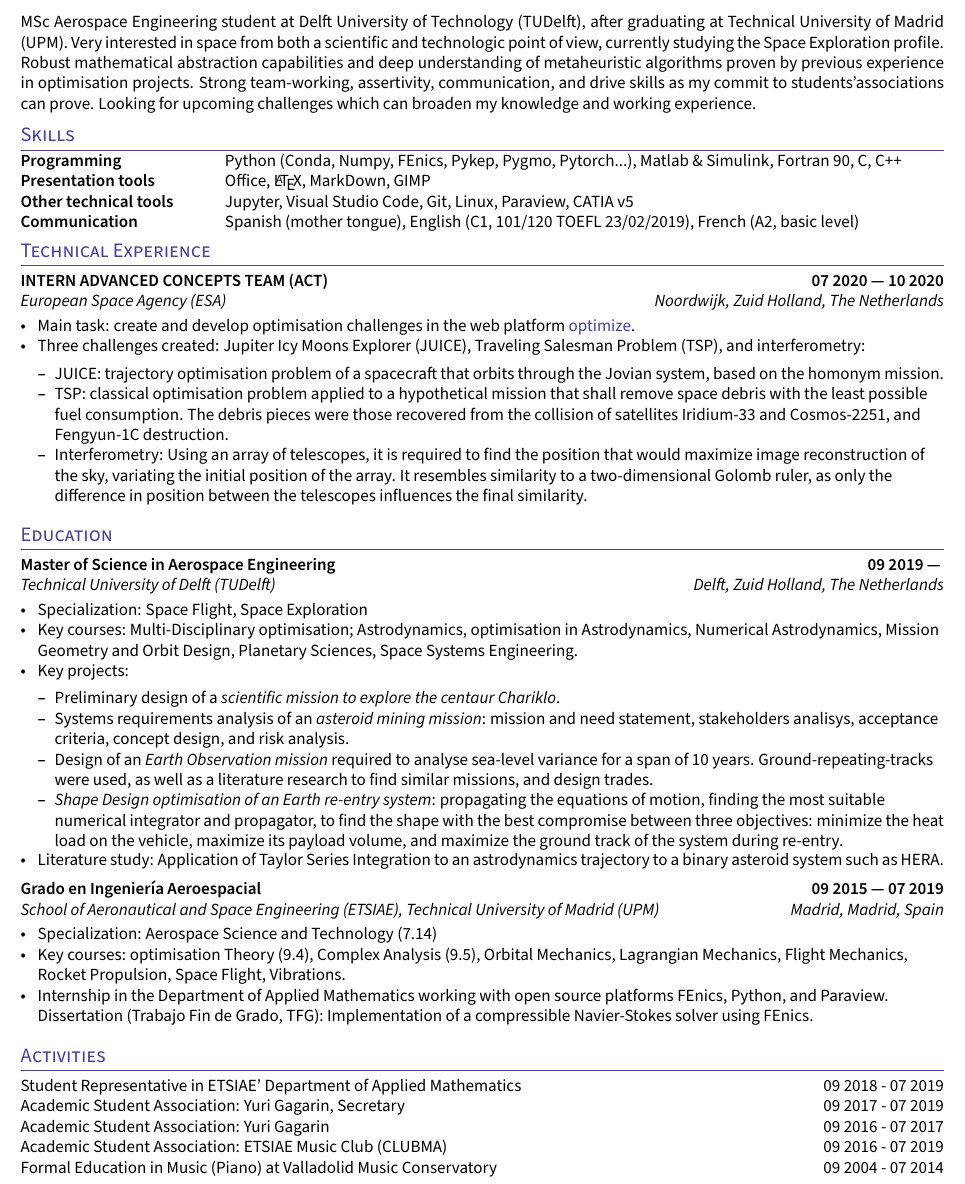
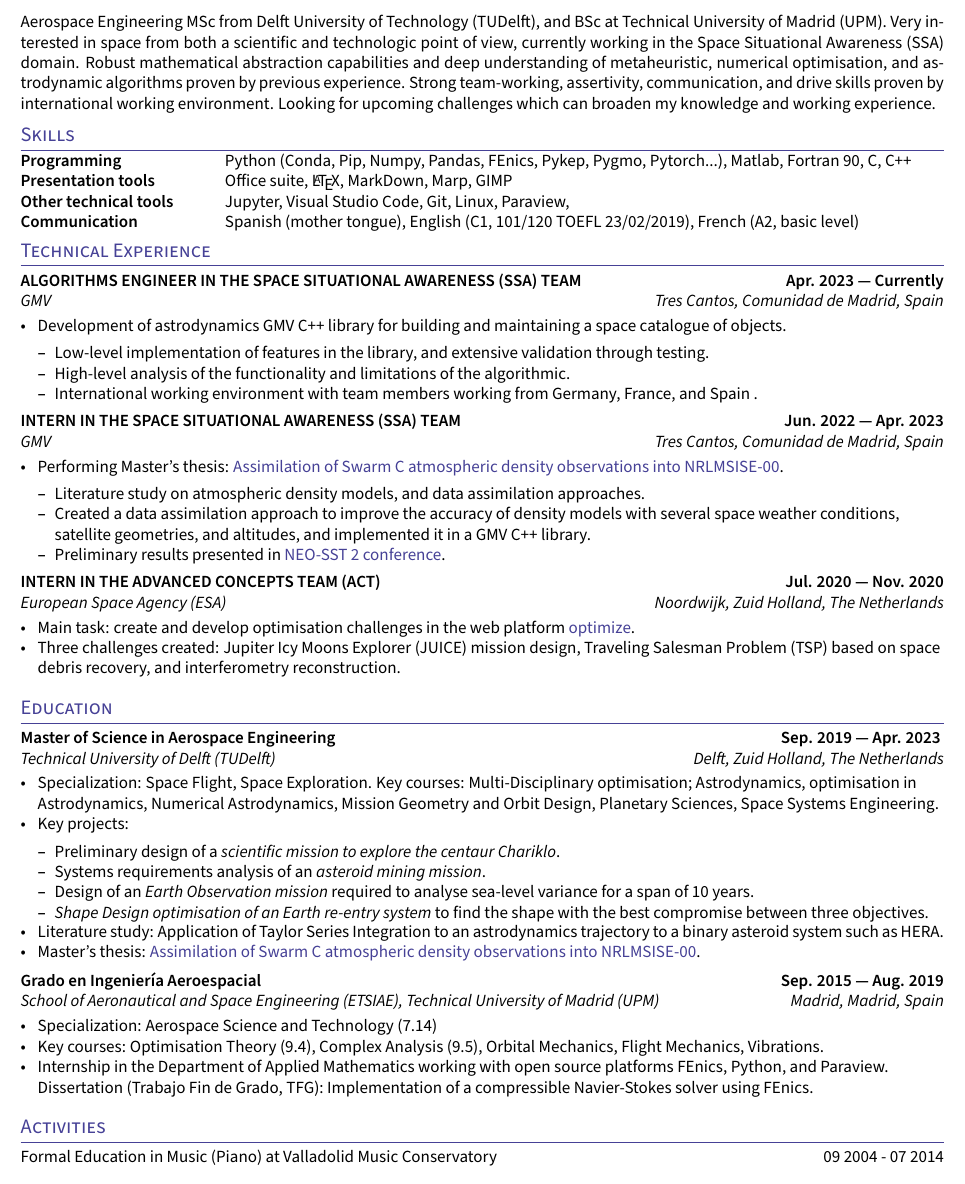
Before and after one commit to callejon97/callejon97.github.io, a LaTeX CV (resume.tex, which reads sections/activities.tex, sections/education.tex, sections/experience.tex): part of the page, cut so that both start at the same text. Compiled offline with pdfLaTeX; a LaTeX package or settings file that is missing is left out.

Commit message:
Added GMV experience

```diff
--- a/resume.tex
+++ b/resume.tex
@@ -22,7 +23,7 @@
 \def\email{m.callejon@outlook.com}
 \def\LinkedIn{mcallejon} % linkedin.com/in/______
 \def\github{callejon97} % github username
-\def\role{MSc Aerospace Engineering} % JOB TITLE
+\def\role{Aerospace Engineer} % JOB TITLE
 
 \input{_header}
 \begin{document}
--- a/sections/activities.tex
+++ b/sections/activities.tex
@@ -1,10 +1,8 @@
-Student Representative in ETSIAE' Department of Applied Mathematics	\hfill 09 2018 - 07 2019
+% Student Representative in ETSIAE' Department of Applied Mathematics	\hfill 09 2018 - 07 2019
 
-Academic Student Association: Yuri Gagarin, Secretary	\hfill 09 2017 - 07 2019
+% Academic Student Association: Yuri Gagarin	\hfill 09 2016 - 07 2019
 
-Academic Student Association: Yuri Gagarin	\hfill 09 2016 - 07 2017
-
-Academic Student Association: ETSIAE Music Club (CLUBMA)	\hfill 09 2016 - 07 2019
+% Academic Student Association: ETSIAE Music Club (CLUBMA)	\hfill 09 2016 - 07 2019
 
 Formal Education in Music (Piano)  at Valladolid Music Conservatory \hfill 09 2004 - 07 2014
 
--- a/sections/education.tex
+++ b/sections/education.tex
@@ -2,25 +2,25 @@
 %% \skills{Master of Science in Aerospace Engineering}, \textit{Technical University of Delft (TUDelft)}	\hfill 09 2019
 
 
-\subsection{{Master of Science in Aerospace Engineering} \hfill 09 2019 --- }
+\subsection{{Master of Science in Aerospace Engineering} \hfill Sep. 2019 --- Apr. 2023 }
 \subtext{Technical University of Delft (TUDelft) \hfill Delft, Zuid Holland, The Netherlands}
 \begin{zitemize}
-\item Specialization: Space Flight, Space Exploration
-\item Key courses: Multi-Disciplinary optimisation; Astrodynamics, optimisation in Astrodynamics, Numerical Astrodynamics, Mission Geometry and Orbit Design, Planetary Sciences, Space Systems Engineering.
+\item Specialization: Space Flight, Space Exploration. Key courses: Multi-Disciplinary optimisation; Astrodynamics, optimisation in Astrodynamics, Numerical Astrodynamics, Mission Geometry and Orbit Design, Planetary Sciences, Space Systems Engineering.
 \item Key projects: \begin{zitemize}
 \item Preliminary design of a \textit{scientific mission to explore the centaur Chariklo}.
-\item Systems requirements analysis of an \textit{asteroid mining mission}: mission and need statement, stakeholders analisys, acceptance criteria, concept design, and risk analysis.
-\item Design of an \textit{Earth Observation mission} required to analyse sea-level variance for a span of 10 years. Ground-repeating-tracks were used, as well as a literature research to find similar missions, and design trades.
-\item \textit{Shape Design optimisation of an Earth re-entry system}: propagating the equations of motion, finding the most suitable numerical integrator and propagator, to find the shape with the best compromise between three objectives: minimize the heat load on the vehicle, maximize its payload volume, and maximize the ground track of the system during re-entry.
+\item Systems requirements analysis of an \textit{asteroid mining mission}.% mission and need statement, stakeholders analisys, acceptance criteria, concept design, and risk analysis.
+\item Design of an \textit{Earth Observation mission} required to analyse sea-level variance for a span of 10 years.
+\item \textit{Shape Design optimisation of an Earth re-entry system} to find the shape with the best compromise between three objectives. %: minimize the heat load on the vehicle, maximize its payload volume, and maximize the ground track of the re-entry.
 \end{zitemize}
 \item Literature study: Application of Taylor Series Integration to an astrodynamics trajectory to a binary asteroid system such as HERA.
+\item Master's thesis: \href{https://repository.tudelft.nl/islandora/object/uuid:f472201e-0e32-4b9e-8aa3-04521908396a}{Assimilation of Swarm C atmospheric density observations into NRLMSISE-00}.
 
 \end{zitemize}
-\subsection{{Grado en Ingeniería Aeroespacial} \hfill	09 2015 --- 07 2019} \subtext{School of Aeronautical and Space Engineering (ETSIAE), Technical University of Madrid (UPM) \hfill Madrid, Madrid, Spain}
+\subsection{{Grado en Ingeniería Aeroespacial} \hfill	Sep. 2015 --- Aug. 2019} \subtext{School of Aeronautical and Space Engineering (ETSIAE), Technical University of Madrid (UPM) \hfill Madrid, Madrid, Spain}
 \begin{zitemize}
 \item Specialization: Aerospace Science and Technology (7.14)
-\item Key courses: optimisation Theory (9.4), Complex Analysis (9.5), Orbital Mechanics, Lagrangian Mechanics, Flight
-Mechanics, Rocket Propulsion, Space Flight, Vibrations.
+\item Key courses: Optimisation Theory (9.4), Complex Analysis (9.5), Orbital Mechanics, Flight
+Mechanics, Vibrations.
 %\item Key projects:
 %\begin{zitemize}
 %\item Numerical propagation of Heat Equation in a two-dimensional plate resembling fast-cooling of a rotor blade.
--- a/sections/experience.tex
+++ b/sections/experience.tex
@@ -5,16 +5,37 @@
 %====================
 % EXPERIENCE A
 %====================
-\subsection{{INTERN ADVANCED CONCEPTS TEAM (ACT) \hfill 07 2020  --- 10 2020}}
+\subsection{{ALGORITHMS ENGINEER IN THE SPACE SITUATIONAL AWARENESS (SSA) TEAM \hfill Apr. 2023  --- Currently}}
+\subtext{GMV \hfill Tres Cantos, Comunidad de Madrid, Spain}
+\begin{zitemize}
+\item Development of astrodynamics GMV C++ library for building and maintaining a space catalogue of objects.
+\begin{zitemize}
+    \item Low-level implementation of features in the library, and extensive validation through testing.
+    \item High-level analysis of the functionality and limitations of the algorithmic.
+    \item International working environment with team members working from Germany, France, and Spain .
+\end{zitemize}
+\end{zitemize}
+%=====================
+% EXPERIENCE B
+%====================
+\subsection{{INTERN IN THE SPACE SITUATIONAL AWARENESS (SSA) TEAM \hfill Jun. 2022  --- Apr. 2023}}
+\subtext{GMV \hfill Tres Cantos, Comunidad de Madrid, Spain}
+\begin{zitemize}
+\item Performing Master's thesis: \href{https://repository.tudelft.nl/islandora/object/uuid:f472201e-0e32-4b9e-8aa3-04521908396a}{Assimilation of Swarm C atmospheric density observations into NRLMSISE-00}.
+\begin{zitemize}
+    \item Literature study on atmospheric density models, and data assimilation approaches.
+    \item Created a data assimilation approach to improve the accuracy of density models with several space weather conditions, satellite geometries, and altitudes, and implemented it in a GMV C++ library.
+    \item Preliminary results presented in \href{https://conference.sdo.esoc.esa.int/proceedings/neosst2/paper/90/NEOSST2-paper90.pdf}{NEO-SST 2 conference}.
+\end{zitemize}
+\end{zitemize}
+%====================
+% EXPERIENCE C
+%====================
+\subsection{{INTERN IN THE ADVANCED CONCEPTS TEAM (ACT) \hfill Jul. 2020  --- Nov. 2020}}
 \subtext{European Space Agency (ESA) \hfill Noordwijk, Zuid Holland, The Netherlands}
 \begin{zitemize}
 \item Main task: create and develop optimisation challenges in the web platform \href{https://optimize.esa.int/}{optimize}.
-\item Three challenges created: Jupiter Icy Moons Explorer (JUICE), Traveling Salesman Problem (TSP), and interferometry: \begin{zitemize}
-    \item JUICE: trajectory optimisation problem of a spacecraft that orbits through the Jovian system, based on the homonym  mission.
-    \item TSP: classical optimisation problem applied to a hypothetical mission that shall remove space debris with the least possible fuel consumption. The debris pieces were those recovered from the collision of satellites Iridium-33  and Cosmos-2251, and Fengyun-1C destruction.
-    \item Interferometry: Using an array of telescopes, it is required to find the position that would maximize image reconstruction of the sky, variating the initial position of the array. It resembles similarity to a two-dimensional Golomb ruler, as only the difference in position between the telescopes influences the final similarity.
-\end{zitemize}
-
+\item Three challenges created: Jupiter Icy Moons Explorer (JUICE) mission design, Traveling Salesman Problem (TSP) based on space debris recovery, and interferometry reconstruction.
 \end{zitemize}
 
 %====================
--- a/sections/objective.tex
+++ b/sections/objective.tex
@@ -8,6 +8,6 @@
 %====================
 \justifying
 
-MSc Aerospace Engineering student at Delft University of Technology (TUDelft), after graduating at Technical University of Madrid (UPM). Very interested in space from both a scientific and technologic point of view, currently studying the Space Exploration profile. Robust mathematical abstraction capabilities and deep understanding of metaheuristic algorithms proven by previous experience in optimisation projects. Strong team-working, assertivity, communication, and drive skills as my commit to students’associations can prove. Looking for upcoming challenges which can broaden my knowledge and working experience.
+Aerospace Engineering MSc from Delft University of Technology (TUDelft), and BSc at Technical University of Madrid (UPM). Very interested in space from both a scientific and technologic point of view, currently working in the Space Situational Awareness (SSA) domain. Robust mathematical abstraction capabilities and deep understanding of metaheuristic, numerical optimisation, and astrodynamic algorithms proven by previous experience. Strong team-working, assertivity, communication, and drive skills proven by international working environment. Looking for upcoming challenges which can broaden my knowledge and working experience.
 
 \end{document}
--- a/sections/skills.tex
+++ b/sections/skills.tex
@@ -2,10 +2,10 @@
 \usepackage{TLCresume}
 \begin{document}
 \begin{tabular}{p{11em} p{1em} p{43em}}
-\skills{Programming} & &    Python (Conda, Numpy, FEnics, Pykep, Pygmo,
-Pytorch...), Matlab \& Simulink, Fortran 90, C, C++ \\
-\skills{Presentation tools} & &  Office, \LaTeX, MarkDown, GIMP \\
-\skills{Other technical tools} & & Jupyter, Visual Studio Code, Git, Linux, Paraview, CATIA v5 \\
+\skills{Programming} & &    Python (Conda, Pip, Numpy, Pandas, FEnics, Pykep, Pygmo,
+Pytorch...), Matlab, Fortran 90, C, C++ \\
+\skills{Presentation tools} & &  Office suite, \LaTeX, MarkDown, Marp, GIMP \\
+\skills{Other technical tools} & & Jupyter, Visual Studio Code, Git, Linux, Paraview, \\
 %\skills{Quantitative Research} & &  Mathematical optimisation, Mathematical Modeling, Programming,  \\
 \skills{Communication} & &          Spanish (mother tongue), English (C1, 101/120 TOEFL 23/02/2019), French (A2, basic level)
 \end{tabular}
```
Also changed, not shown: README.md, resume.pdf, resume.tex (1 more changed lines), 1 other file.
